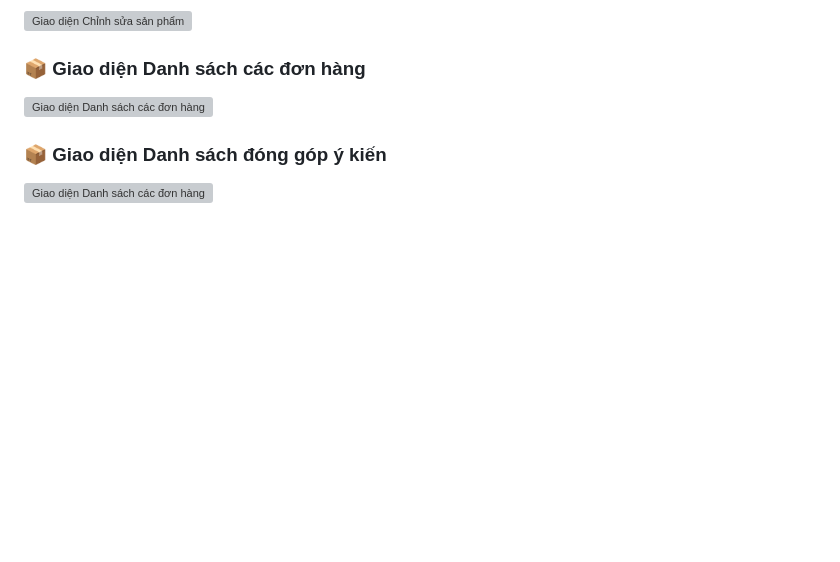
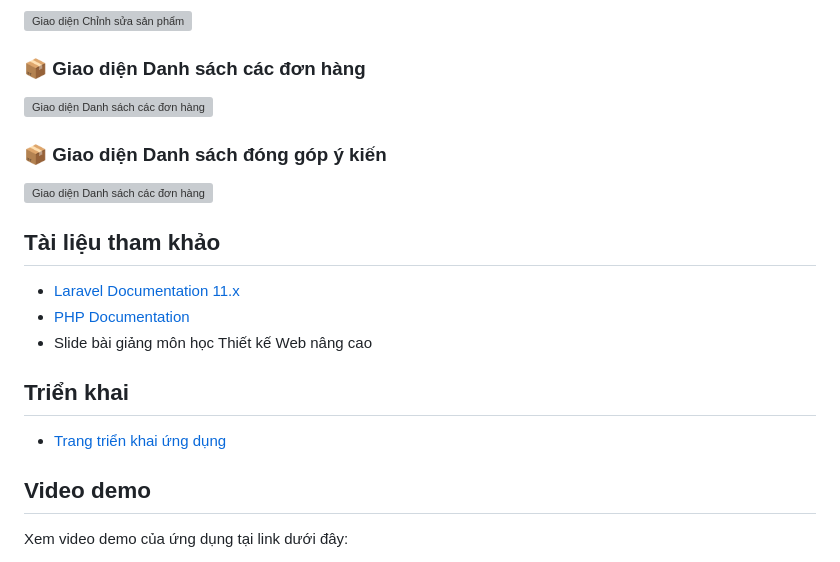
Before and after one commit to Toan-Andrew/ts111, a Markdown page: README.md, the part around one of its changes. Drawn GitHub-style; blank space fills up the shorter version; grey boxes are pictures that could not be loaded.

```diff
--- a/README.md
+++ b/README.md
@@ -147,3 +147,18 @@ BrainyReads là một website thương mại điện tử chuyên cung cấp và
 
 ### 📦 Giao diện Danh sách đóng góp ý kiến
 ![Giao diện Danh sách các đơn hàng](https://github.com/user-attachments/assets/47b22c50-905f-4dac-aa21-989799e5deb6)
+
+## Tài liệu tham khảo
+
+- [Laravel Documentation 11.x](https://laravel.com/docs/11.x)
+- [PHP Documentation](https://www.php.net/docs.php)
+- Slide bài giảng môn học Thiết kế Web nâng cao
+
+## Triển khai
+
+- [Trang triển khai ứng dụng](https://automatic-potato-v66wp4qg5wxghp9-8001.app.github.dev/)
+
+## Video demo
+
+Xem video demo của ứng dụng tại link dưới đây:
+
```
Also changed, not shown: other parts of README.md (+1 -0 lines).
